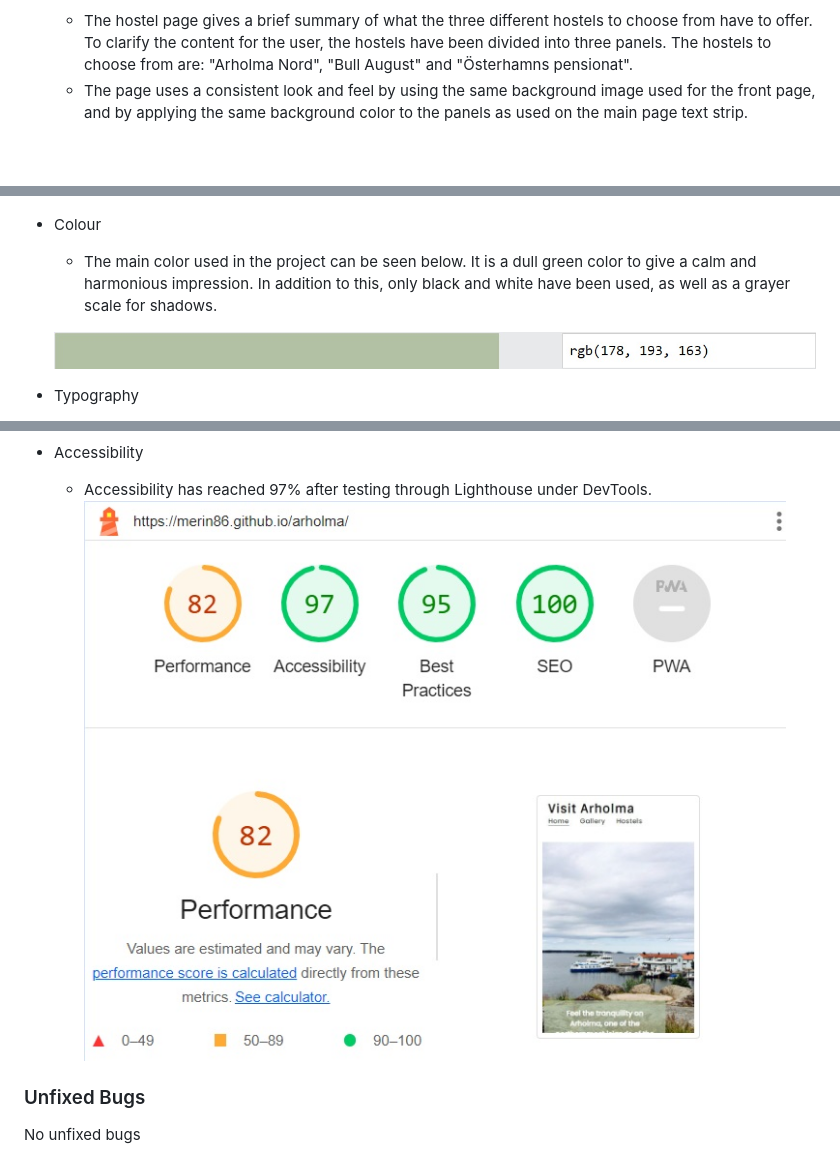
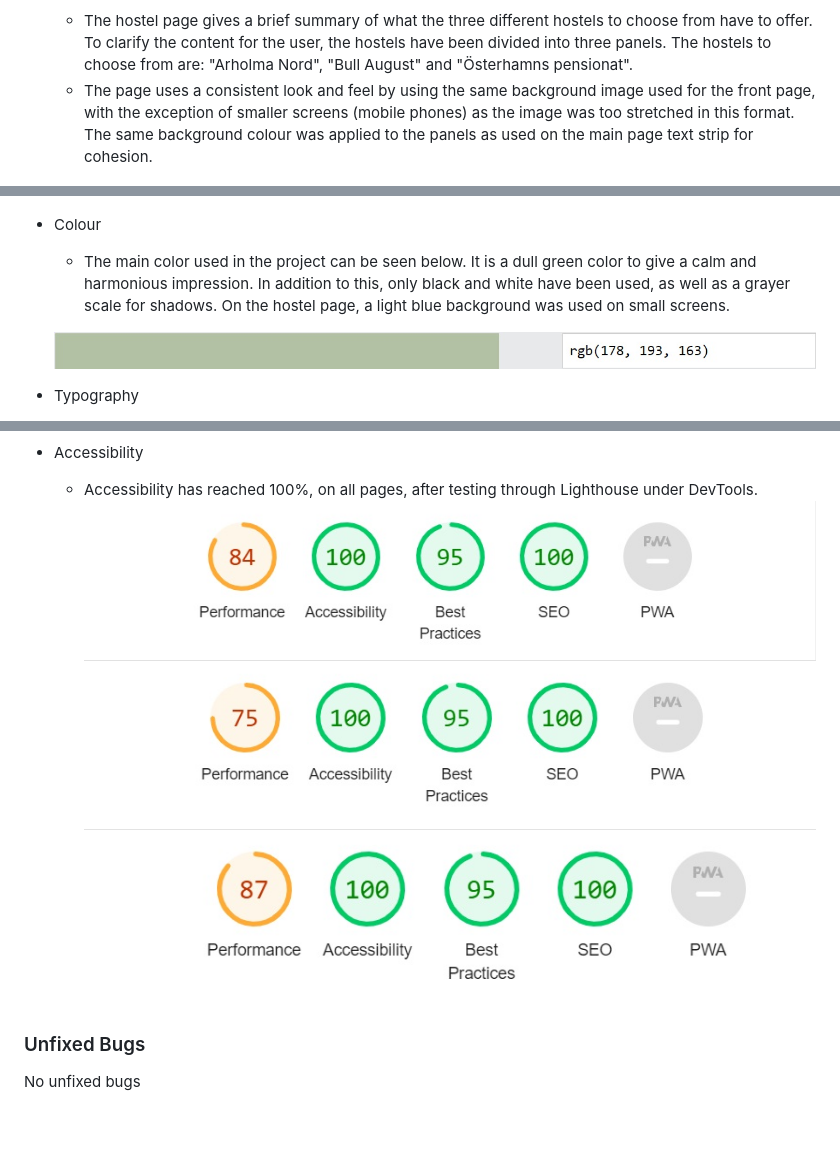
Before and after one commit to merin86/arholma, a Markdown page: README.md, 3 parts joined by grey strips. Drawn GitHub-style; pictures changed too: documentation/supp-images/lighthouse.jpg, documentation/supp-images/lighthouse2.jpg (added), documentation/supp-images/lighthouse3.jpg (added); blank space fills up the shorter version.

Commit message:
Update Testing section

```diff
--- a/README.md
+++ b/README.md
@@ -68,7 +68,7 @@ Arholma is an island in Stockholm archipelago. This website provides brief infor
 - Hostels
 
     - The hostel page gives a brief summary of what the three different hostels to choose from have to offer. To clarify the content for the user, the hostels have been divided into three panels. The hostels to choose from are: "Arholma Nord", "Bull August" and "Österhamns pensionat".
-    - The page uses a consistent look and feel by using the same background image used for the front page, and by applying the same background color to the panels as used on the main page text strip.
+    - The page uses a consistent look and feel by using the same background image used for the front page, with the exception of smaller screens (mobile phones) as the image was too stretched in this format. The same background colour was applied to the panels as used on the main page text strip for cohesion.
 
     ![Hostels](documentation/supp-images/hostels.jpg)
 
@@ -82,7 +82,7 @@ Arholma is an island in Stockholm archipelago. This website provides brief infor
 ![Wireframe](documentation/supp-images/wireframe.jpg)
 
 - Colour
-    - The main color used in the project can be seen below. It is a dull green color to give a calm and harmonious impression. In addition to this, only black and white have been used, as well as a grayer scale for shadows.
+    - The main color used in the project can be seen below. It is a dull green color to give a calm and harmonious impression. In addition to this, only black and white have been used, as well as a grayer scale for shadows. On the hostel page, a light blue background was used on small screens.
 
     ![Colour](documentation/supp-images/color.jpg)
 
@@ -127,8 +127,10 @@ Arholma is an island in Stockholm archipelago. This website provides brief infor
     ![CSS Validator](documentation/supp-images/css-validation.jpg)
 
 - Accessibility
-    - Accessibility has reached 97% after testing through Lighthouse under DevTools.
-    ![Lighthouse](documentation/supp-images/lighthouse.jpg)
+    - Accessibility has reached 100%, on all pages, after testing through Lighthouse under DevTools.
+    ![Lighthouse page 1](documentation/supp-images/lighthouse.jpg)
+    ![Lighthouse page 2](documentation/supp-images/lighthouse2.jpg)
+    ![Lighthouse page 3](documentation/supp-images/lighthouse3.jpg)
 
 ### Unfixed Bugs
 
```
